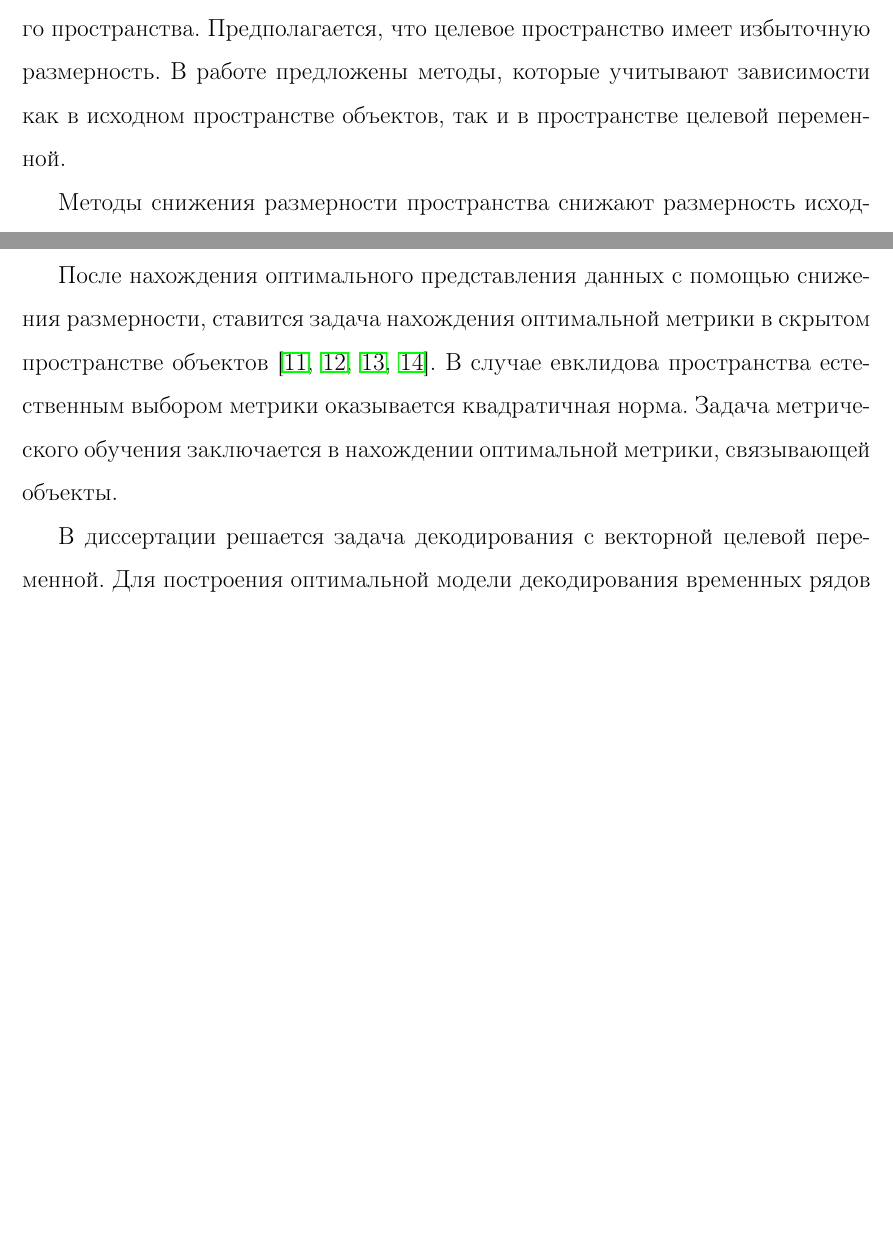
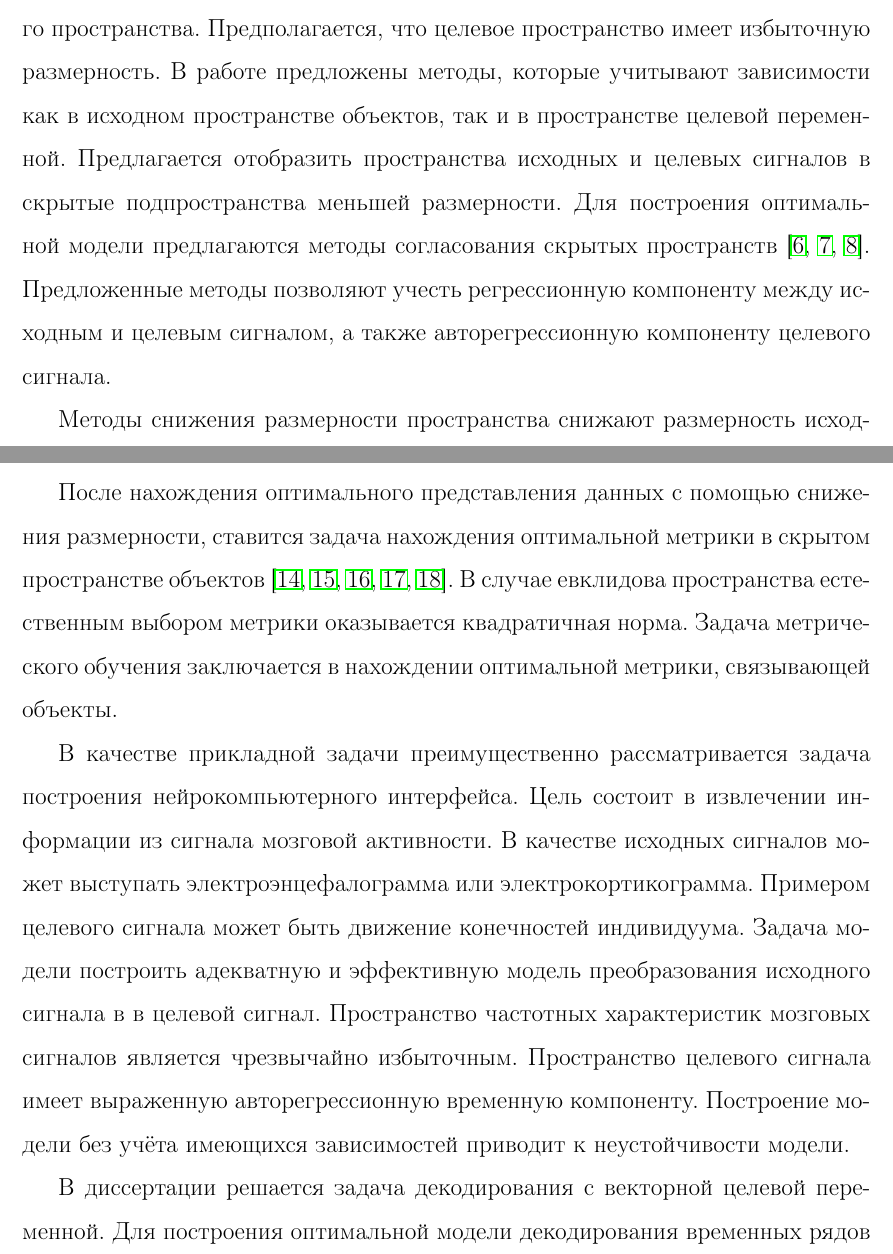
Before and after one commit to r-isachenko/PhDThesis, a LaTeX thesis (doc/Isachenko2021PhDThesis.tex, which reads doc/intro.tex): two parts of pages 5 and 6 of 118, joined at a grey line, cut so that both start at the same text, the shorter picture padded with empty space. Compiled offline with pdfLaTeX.

Commit message:
intro: bci

```diff
--- a/doc/intro.tex
+++ b/doc/intro.tex
@@ -18,6 +18,9 @@
 При предсказании векторной целевой переменной анализируется структура целевого пространства.
 Предполагается, что целевое пространство имеет избыточную размерность.
 В работе предложены методы, которые учитывают зависимости как в исходном пространстве объектов, так и в пространстве целевой переменной.
+Предлагается отобразить пространства исходных и целевых сигналов в скрытые подпространства меньшей размерности.
+Для построения оптимальной модели предлагаются методы согласования скрытых пространств~\cite{wold1975path,rosipal2005overview,eliseyev2017recursive}.
+Предложенные методы позволяют учесть регрессионную компоненту между исходным и целевым сигналом, а также авторегрессионную компоненту целевого сигнала.
 
 Методы снижения размерности пространства снижают размерность исходного пространства объектов, и, как следствие, сложность модели существенно снижается~\cite{tipping1999probabilisticpca,wold1975path,hotelling1992relations}.
 Алгоритмы снижения размерности находят оптимальные комбинации исходных признаков.
@@ -32,9 +35,18 @@
 Признаки отбираются на основе из свойств исходных пространств, а не на основе свойств модели.
 Второй тип методов отбирает признаки с учётом знания о предсказательной модели.
 
-После нахождения оптимального представления данных с помощью снижения размерности, ставится задача нахождения оптимальной метрики в скрытом пространстве объектов~\cite{davis2007information,kulis2012metric,yang2006distance,weinberger2009distance}.
+После нахождения оптимального представления данных с помощью снижения размерности, ставится задача нахождения оптимальной метрики в скрытом пространстве объектов~\cite{wang2017deep,davis2007information,kulis2012metric,yang2006distance,weinberger2009distance}.
 В случае евклидова пространства естественным выбором метрики оказывается квадратичная норма.
 Задача метрического обучения заключается в нахождении оптимальной метрики, связывающей объекты.
+
+В качестве прикладной задачи преимущественно рассматривается задача построения нейрокомпьютерного интерфейса.
+Цель состоит в извлечении информации из сигнала мозговой активности.
+В качестве исходных сигналов может выступать электроэнцефалограмма или электрокортикограмма.
+Примером целевого сигнала может быть движение конечностей индивидуума.
+Задача модели построить адекватную и эффективную модель преобразования исходного сигнала в в целевой сигнал.
+Пространство частотных характеристик мозговых сигналов является чрезвычайно избыточным.
+Пространство целевого сигнала имеет выраженную авторегрессионную временную компоненту.
+Построение модели без учёта имеющихся зависимостей приводит к неустойчивости модели.
 
 В диссертации решается задача декодирования с векторной целевой переменной.
 Для построения оптимальной модели декодирования временных рядов предлагаются методы проекции в скрытое пространство.
```
Also changed, not shown: doc/phd_bibliography.bib (+22 -2 lines), doc/intro.tex (4 more changed lines).
